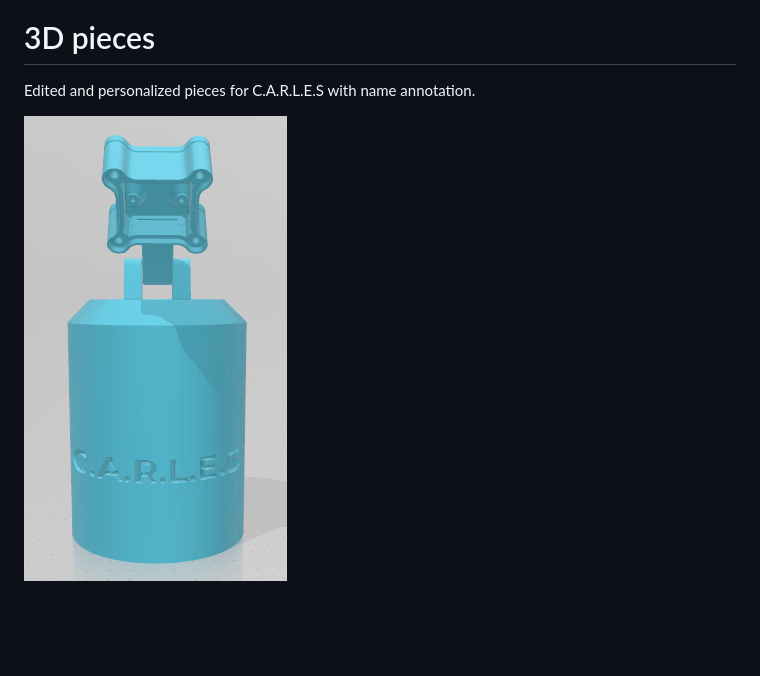
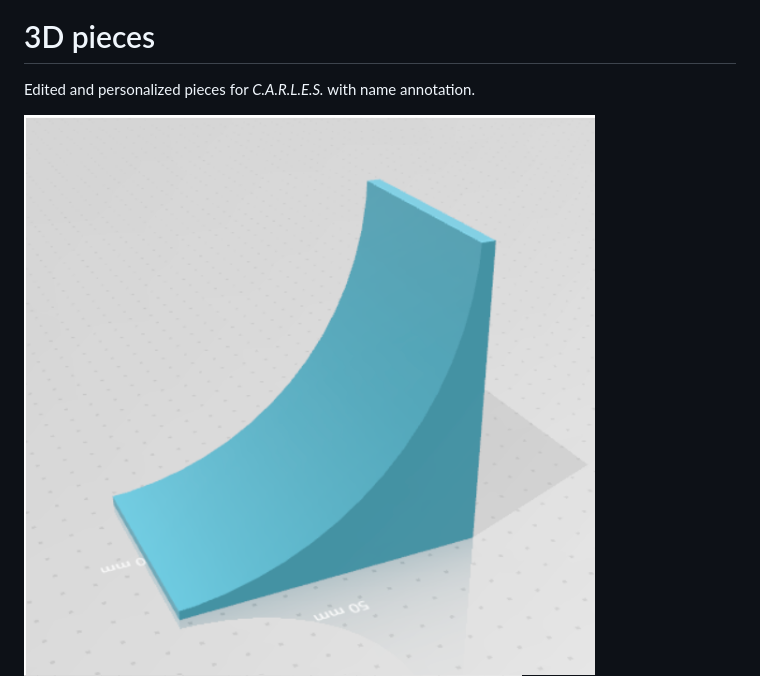
Before and after one commit to OriolMoreno/C.A.R.L.E.S, a Markdown page: README.md, the part around the change printed below. Drawn GitHub-style; pictures changed too: imgs/girador.png; blank space fills up the shorter version.

```diff
--- a/README.md
+++ b/README.md
@@ -67,7 +67,7 @@ This is the Hardware Scheme we planned for this project, within the 100€ budge
 
 
 # 3D pieces
-Edited and personalized pieces for C.A.R.L.E.S with name annotation.
+Edited and personalized pieces for _C.A.R.L.E.S._ with name annotation.
 
 ![2](https://github.com/OriolMoreno/C.A.R.L.E.S/blob/master/imgs/girador.png)
 ![2](https://github.com/OriolMoreno/C.A.R.L.E.S/blob/master/imgs/xeringa.png)
```
Also changed, not shown: other parts of README.md (+9 -6 lines), imgs/cam.png (added), imgs/deck.png (added), imgs/pila.png (added).
